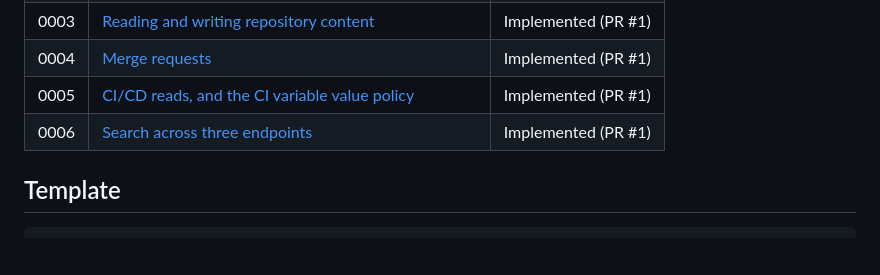
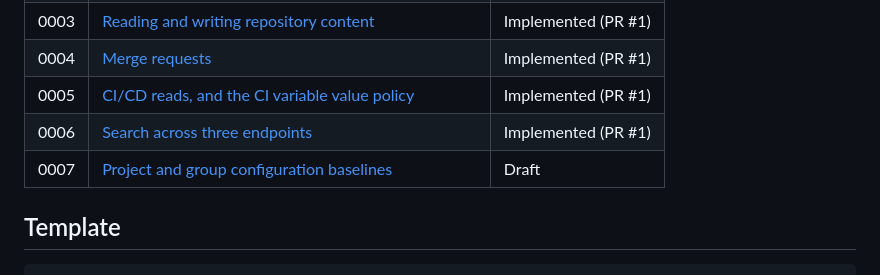
Before and after one commit to SimplySF/simply-gitlab, a Markdown page: docs/design/README.md, the part around the change. Drawn GitHub-style; blank space fills up the shorter version.

```diff
--- a/docs/design/README.md
+++ b/docs/design/README.md
@@ -39,6 +39,7 @@ refactors that keep the public surface identical (though a short doc is welcome
 | 0004 | [Merge requests](0004-merge-requests.md)                                                   | Implemented (PR #1) |
 | 0005 | [CI/CD reads, and the CI variable value policy](0005-cicd-and-variable-values.md)          | Implemented (PR #1) |
 | 0006 | [Search across three endpoints](0006-search.md)                                            | Implemented (PR #1) |
+| 0007 | [Project and group configuration baselines](0007-configuration-baselines.md)               | Draft               |
 
 ## Template
 
```
Also changed, not shown: AGENTS.md (+3 -0 lines), docs/design/0007-configuration-baselines.md (added, +430 -0 lines).
